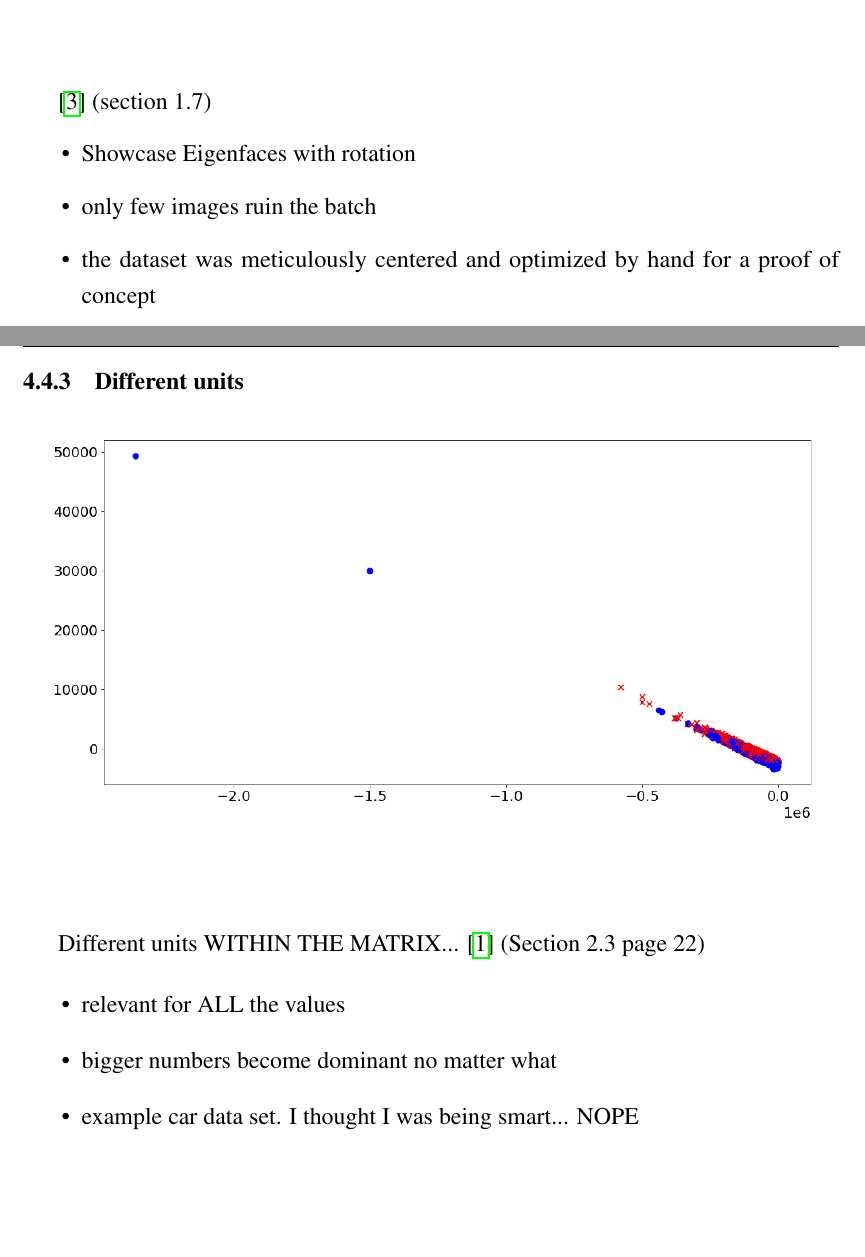
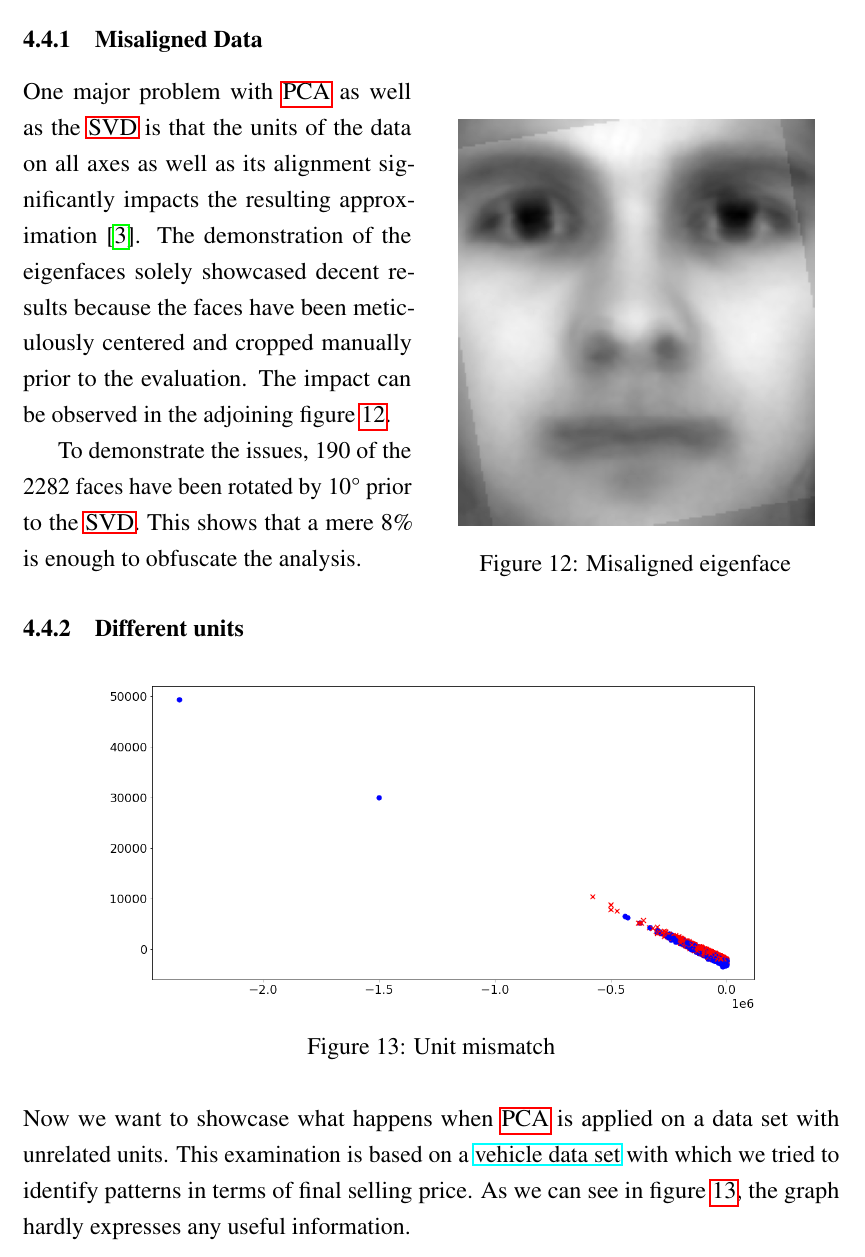
Before and after one commit to cedric-uden/Dimensionality-Reduction, a LaTeX document (report/main.tex, which reads report/source/0001-preamble_settings.tex, report/source/4400-pitfalls.tex): two parts of pages 29 and 31 of 37 before the commit and part of page 29 of 36 after it, the two joined at a grey line, cut at the place of the change, the shorter picture padded with empty space. Compiled offline with pdfLaTeX.

Commit message:
jotted down 4.4.1 and 4.4.2

```diff
--- a/report/source/0001-preamble_settings.tex
+++ b/report/source/0001-preamble_settings.tex
@@ -151,3 +151,6 @@
 % override warning "Difference (2) between bookmark levels is greater (hyperref) than one, level fixed"
 % caused by having skipped a section hierarchy. i.e. from "3" to "3.0.1"
 \usepackage{bookmark}
+
+% degree symbol (\textdegree)
+\usepackage{textcomp}
--- a/report/source/4400-pitfalls.tex
+++ b/report/source/4400-pitfalls.tex
@@ -1,24 +1,54 @@
-\subsubsection{Missaligned Data}
+\subsubsection{Misaligned Data}
 
 
-\begin{center}
-    \begin{figure}[h]
-      \centering
-      \includegraphics[width=0.94\linewidth]{external_content/media/rotation/average_face-rotation.png}
-      \captionsetup{justification=centering}
-      % \caption{}
-      % \label{}
-    \end{figure}
-\end{center}
+\begin{wrapfigure}[14]{r}{0.5\textwidth}
+    \centering
+    \includegraphics[width=0.9\linewidth]{external_content/media/rotation/average_face-rotation.png}
+    \captionsetup{justification=centering}
+    \caption{Misaligned eigenface}
+    \label{fig:misalignedEigenface}
+\end{wrapfigure}
+
+One major problem with \gls{pca} as well as the \gls{svd} is that the units of the data on all axes as well as its alignment significantly impacts the resulting approximation \cite{brunton2019data}.
+The demonstration of the eigenfaces solely showcased decent results because the faces have been meticulously centered and cropped manually prior to the evaluation.
+The impact can be observed in the adjoining figure \ref{fig:misalignedEigenface}.
+
+To demonstrate the issues, 190 of the 2282 faces have been rotated by 10\textdegree\ prior to the \gls{svd}.
+This shows that a mere 8\% is enough to obfuscate the analysis.
 
 
-\cite{brunton2019data} (section 1.7)
+% \cite{brunton2019data} (section 1.7)
 
-\begin{itemize}
-	\item Showcase Eigenfaces with rotation
-	\item only few images ruin the batch
-	\item the dataset was meticulously centered and optimized by hand for a proof of concept
-\end{itemize}
+% \item Showcase Eigenfaces with rotation
+% \item only few images ruin the batch
+% \item the dataset was meticulously centered and optimized by hand for a proof of concept
+
+
+\subsubsection{Different units}
+
+\begin{figure}[h]
+    \centering
+    \includegraphics[width=0.8\linewidth]{external_content/media/wrong_units/graph.png}
+    \captionsetup{justification=centering}
+    \caption{Unit mismatch}
+    \label{fig:unitMismatch}
+\end{figure}
+
+\noindent
+Now we want to showcase what happens when \gls{pca} is applied on a data set with unrelated units.
+This examination is based on a \href{https://www.kaggle.com/nehalbirla/vehicle-dataset-from-cardekho?select=Car+details+v3.csv}{vehicle data set} with which we tried to identify patterns in terms of final selling price.
+As we can see in figure \ref{fig:unitMismatch}, the graph hardly expresses any useful information.
+
+
+% Different units WITHIN THE MATRIX... \cite{Jolliffe2002book} (Section 2.3 page 22)
+
+% \item relevant for ALL the values
+% \item bigger numbers become dominant no matter what
+% \item example car data set. I thought I was being smart... NOPE
+
+
+
+
 
 \clearpage
 
@@ -49,30 +79,3 @@ First principal components might be too general and not \cite{brunton2019data} (
 
 
 \clearpage
-
-
-
-
-
-\subsubsection{Different units}
-
-\begin{center}
-    \begin{figure}[h]
-      \centering
-      \includegraphics[width=0.94\linewidth]{external_content/media/wrong_units/graph.png}
-      \captionsetup{justification=centering}
-      % \caption{}
-      % \label{}
-    \end{figure}
-\end{center}
-
-
-Different units WITHIN THE MATRIX... \cite{Jolliffe2002book} (Section 2.3 page 22)
-
-\begin{itemize}
-	\item relevant for ALL the values
-	\item bigger numbers become dominant no matter what
-	\item example car data set. I thought I was being smart... NOPE
-\end{itemize}
-
-\clearpage
```
Also changed, not shown: report/source/4000-applications.tex (+1 -1 lines).
